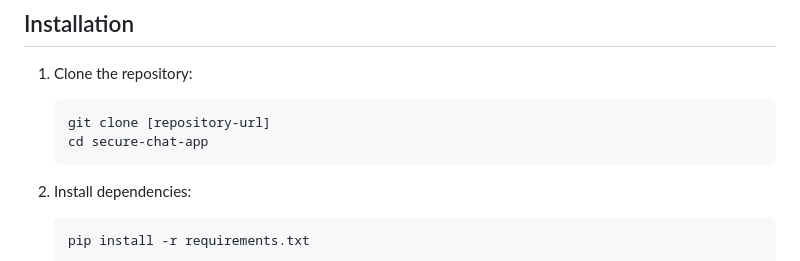
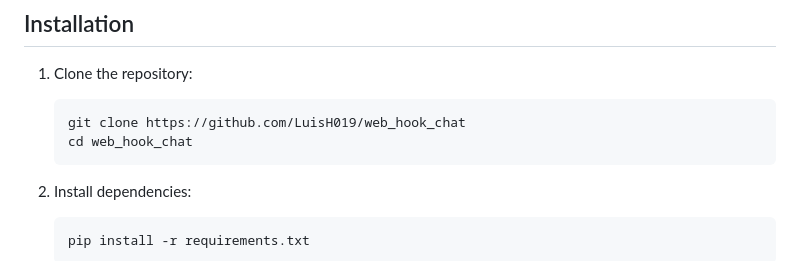
Before and after one commit to LuisH019/web_hook_chat, a Markdown page: README.md, the part around the change printed below. Drawn GitHub-style.

````diff
--- a/README.md
+++ b/README.md
@@ -27,8 +27,8 @@ Key security features:
 
 1. Clone the repository:
    ```bash
-   git clone [repository-url]
-   cd secure-chat-app
+   git clone https://github.com/LuisH019/web_hook_chat
+   cd web_hook_chat
    ```
 
 2. Install dependencies:
````
Also changed, not shown: other parts of README.md (+1 -1 lines).
